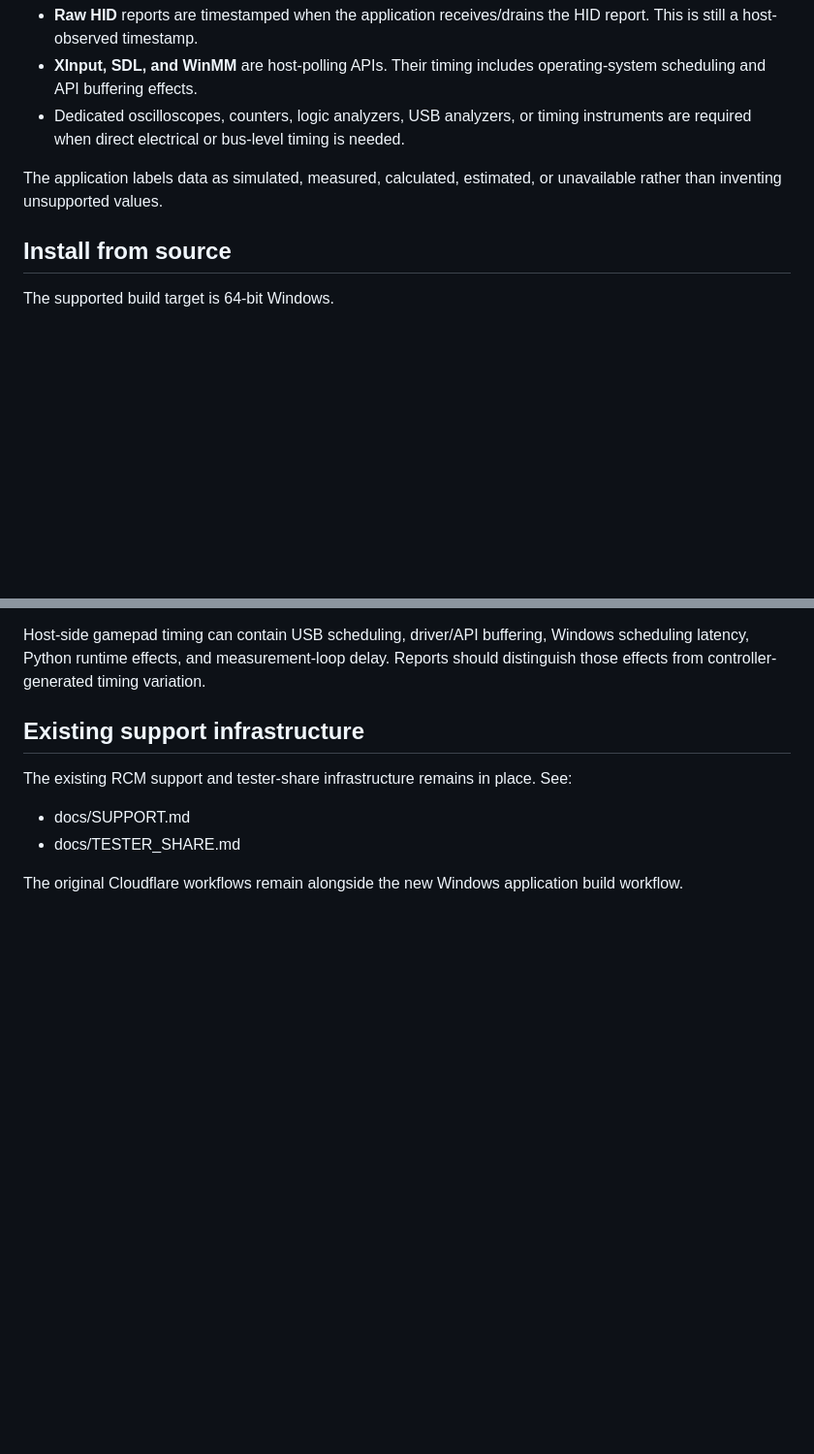
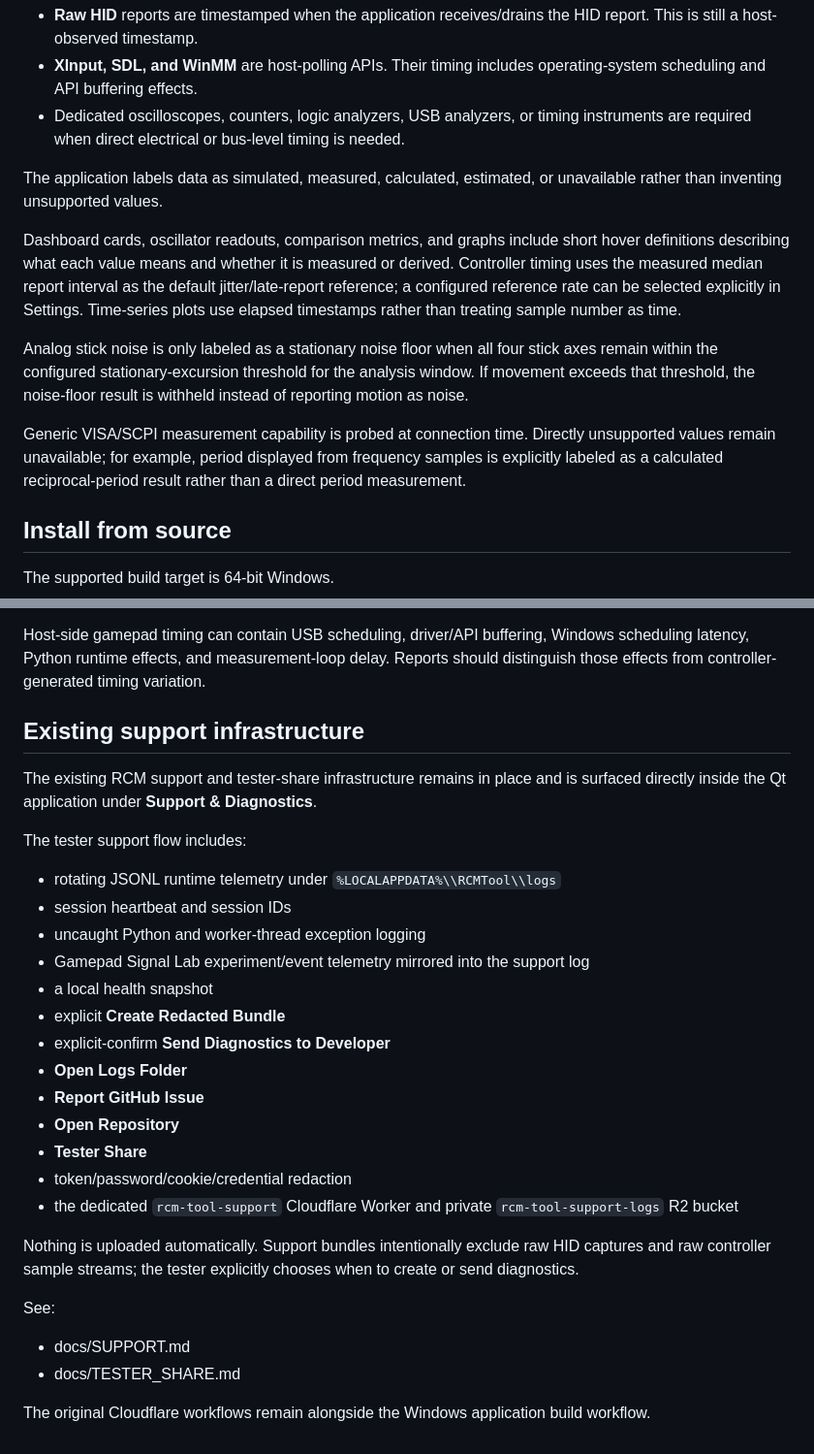
Before and after one commit to SensoredRooster/rcm-tool, a Markdown page: README.md, 2 parts joined by grey strips. Shown at 97% size. GitHub-like rendering; blank space fills up the shorter version.

Commit message:
Document measurement provenance and preserved tester support

```diff
--- a/README.md
+++ b/README.md
@@ -30,6 +30,12 @@ Controller timestamps use Python's highest-resolution host monotonic clock avail
 - Dedicated oscilloscopes, counters, logic analyzers, USB analyzers, or timing instruments are required when direct electrical or bus-level timing is needed.
 
 The application labels data as simulated, measured, calculated, estimated, or unavailable rather than inventing unsupported values.
+
+Dashboard cards, oscillator readouts, comparison metrics, and graphs include short hover definitions describing what each value means and whether it is measured or derived. Controller timing uses the measured median report interval as the default jitter/late-report reference; a configured reference rate can be selected explicitly in Settings. Time-series plots use elapsed timestamps rather than treating sample number as time.
+
+Analog stick noise is only labeled as a stationary noise floor when all four stick axes remain within the configured stationary-excursion threshold for the analysis window. If movement exceeds that threshold, the noise-floor result is withheld instead of reporting motion as noise.
+
+Generic VISA/SCPI measurement capability is probed at connection time. Directly unsupported values remain unavailable; for example, period displayed from frequency samples is explicitly labeled as a calculated reciprocal-period result rather than a direct period measurement.
 
 ## Install from source
 
@@ -206,9 +212,29 @@ Host-side gamepad timing can contain USB scheduling, driver/API buffering, Windo
 
 ## Existing support infrastructure
 
-The existing RCM support and tester-share infrastructure remains in place. See:
+The existing RCM support and tester-share infrastructure remains in place and is surfaced directly inside the Qt application under **Support & Diagnostics**.
+
+The tester support flow includes:
+
+- rotating JSONL runtime telemetry under `%LOCALAPPDATA%\\RCMTool\\logs`
+- session heartbeat and session IDs
+- uncaught Python and worker-thread exception logging
+- Gamepad Signal Lab experiment/event telemetry mirrored into the support log
+- a local health snapshot
+- explicit **Create Redacted Bundle**
+- explicit-confirm **Send Diagnostics to Developer**
+- **Open Logs Folder**
+- **Report GitHub Issue**
+- **Open Repository**
+- **Tester Share**
+- token/password/cookie/credential redaction
+- the dedicated `rcm-tool-support` Cloudflare Worker and private `rcm-tool-support-logs` R2 bucket
+
+Nothing is uploaded automatically. Support bundles intentionally exclude raw HID captures and raw controller sample streams; the tester explicitly chooses when to create or send diagnostics.
+
+See:
 
 - docs/SUPPORT.md
 - docs/TESTER_SHARE.md
 
-The original Cloudflare workflows remain alongside the new Windows application build workflow.
+The original Cloudflare workflows remain alongside the Windows application build workflow.
```
